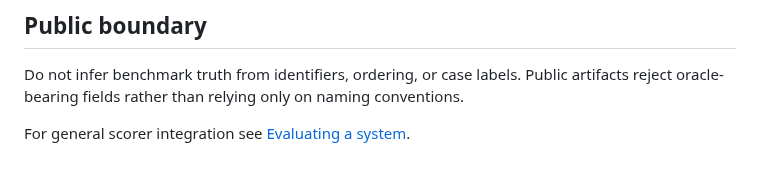
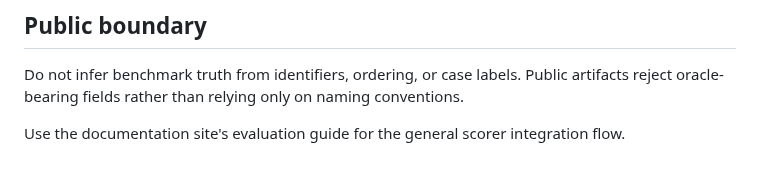
Before and after one commit to bluntmachetti/synthworld, a Markdown page: docs/guides/identity-resolution.md, the part around the change. Rendered like a GitHub page.

Commit message:
Fix identity-resolution guide navigation

```diff
--- a/docs/guides/identity-resolution.md
+++ b/docs/guides/identity-resolution.md
@@ -82,4 +82,4 @@ The generated v2 ambiguity work uses a different construction with overlapping e
 
 Do not infer benchmark truth from identifiers, ordering, or case labels. Public artifacts reject oracle-bearing fields rather than relying only on naming conventions.
 
-For general scorer integration see [Evaluating a system](evaluating-a-system.md).
+Use the documentation site's evaluation guide for the general scorer integration flow.
```
